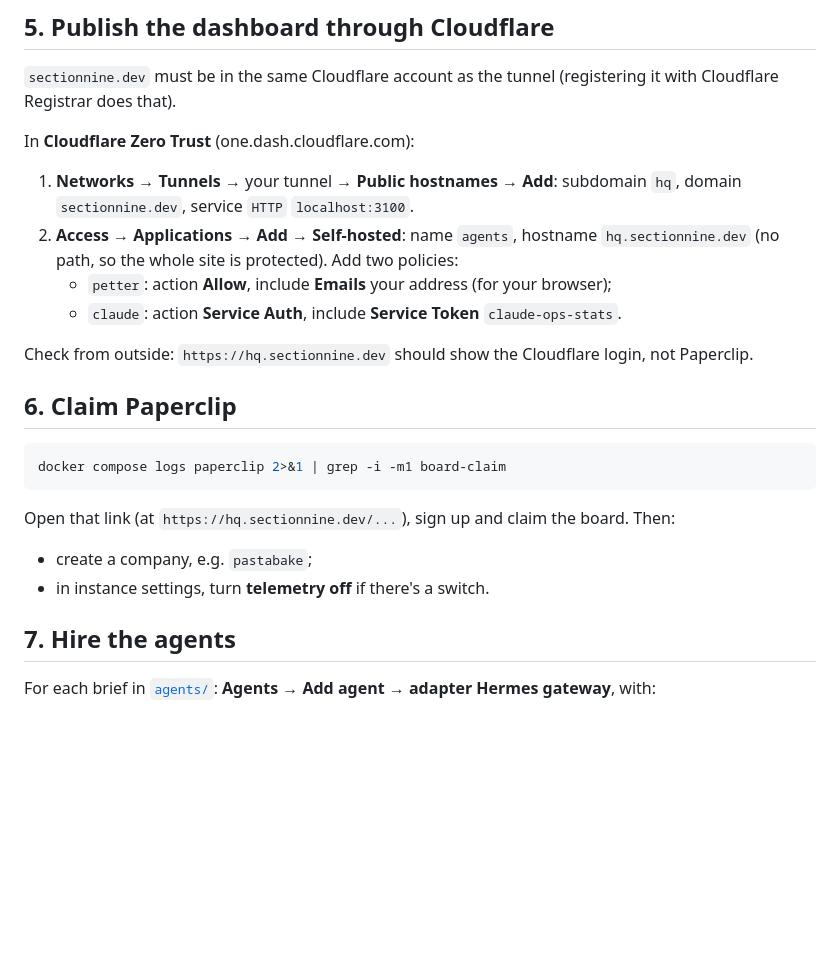
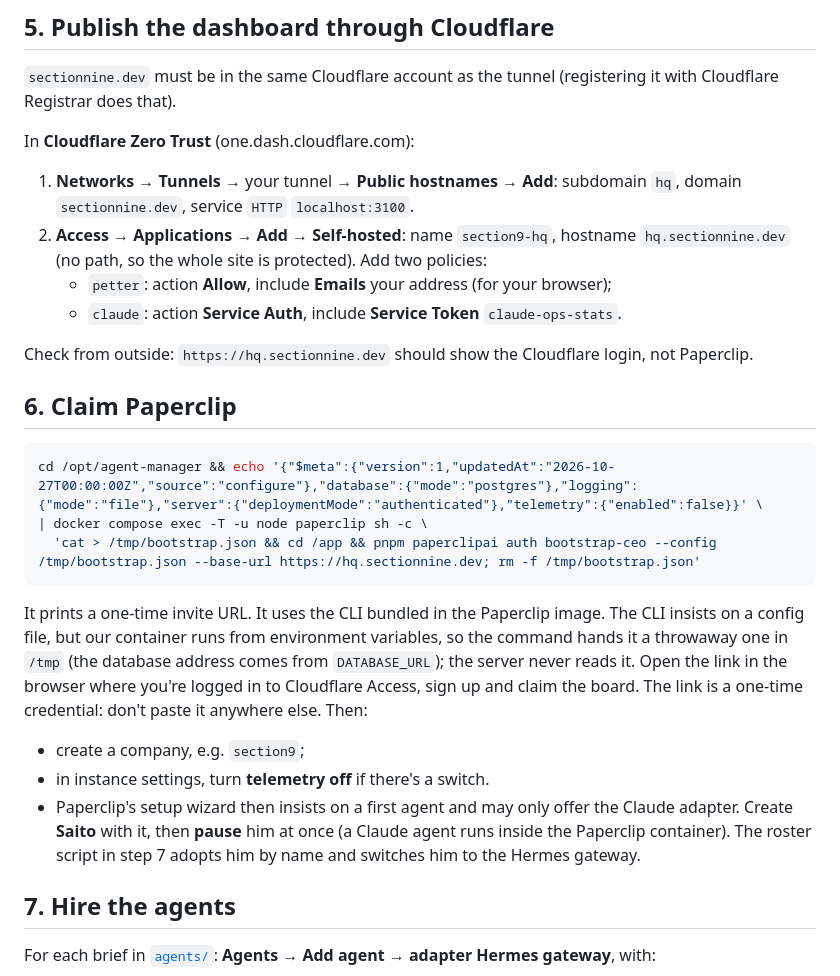
Before and after one commit to petterfranzen/agent-manager, a Markdown page: docs/RUNBOOK.md, the part around the change. Drawn GitHub-style; blank space fills up the shorter version.

Commit message:
Runbook: claim Paperclip with the CLI bootstrap invite (#8)
* Runbook: claim Paperclip with the CLI bootstrap invite

Browser claim is disabled in authenticated/public mode.

Co-Authored-By: Claude Sonnet 5.5 <noreply@anthropic.com>
Claude-Session: https://claude.ai/code/session_01T8etAv94nnoDeZEeigZURX

* Runbook: the claim command that works in our container

Co-Authored-By: Claude Sonnet 5.5 <noreply@anthropic.com>
Claude-Session: https://claude.ai/code/session_01T8etAv94nnoDeZEeigZURX

* Runbook: Saito starts on the Claude adapter, paused

Co-Authored-By: Claude Opus 5.5 <noreply@anthropic.com>
Claude-Session: https://claude.ai/code/session_01T8etAv94nnoDeZEeigZURX

---------

Co-authored-by: Claude <noreply@anthropic.com>

````diff
--- a/docs/RUNBOOK.md
+++ b/docs/RUNBOOK.md
@@ -69,7 +69,7 @@ docker compose exec sandbox sh -c 'ls -l /home/agent/.git-credentials'   # exist
 In **Cloudflare Zero Trust** (one.dash.cloudflare.com):
 1. **Networks → Tunnels →** your tunnel **→ Public hostnames → Add**:
    subdomain `hq`, domain `sectionnine.dev`, service `HTTP` `localhost:3100`.
-2. **Access → Applications → Add → Self-hosted**: name `agents`, hostname
+2. **Access → Applications → Add → Self-hosted**: name `section9-hq`, hostname
    `hq.sectionnine.dev` (no path, so the whole site is protected). Add two policies:
    - `petter`: action **Allow**, include **Emails** your address (for your browser);
    - `claude`: action **Service Auth**, include **Service Token** `claude-ops-stats`.
@@ -79,12 +79,22 @@ login, not Paperclip.
 
 ## 6. Claim Paperclip
 ```bash
-docker compose logs paperclip 2>&1 | grep -i -m1 board-claim
+cd /opt/agent-manager && echo '{"$meta":{"version":1,"updatedAt":"2026-10-27T00:00:00Z","source":"configure"},"database":{"mode":"postgres"},"logging":{"mode":"file"},"server":{"deploymentMode":"authenticated"},"telemetry":{"enabled":false}}' \
+| docker compose exec -T -u node paperclip sh -c \
+  'cat > /tmp/bootstrap.json && cd /app && pnpm paperclipai auth bootstrap-ceo --config /tmp/bootstrap.json --base-url https://hq.sectionnine.dev; rm -f /tmp/bootstrap.json'
 ```
-Open that link (at `https://hq.sectionnine.dev/...`), sign up and claim the
-board. Then:
-- create a company, e.g. `pastabake`;
+It prints a one-time invite URL. It uses the CLI bundled in the Paperclip
+image. The CLI insists on a config file, but our container runs from
+environment variables, so the command hands it a throwaway one in `/tmp` (the
+database address comes from `DATABASE_URL`); the server never reads it.
+Open the link in the browser where you're logged in to Cloudflare Access, sign up and claim the board. The link is a one-time
+credential: don't paste it anywhere else. Then:
+- create a company, e.g. `section9`;
 - in instance settings, turn **telemetry off** if there's a switch.
+- Paperclip's setup wizard then insists on a first agent and may only offer
+  the Claude adapter. Create **Saito** with it, then **pause** him at once (a
+  Claude agent runs inside the Paperclip container). The roster script in
+  step 7 adopts him by name and switches him to the Hermes gateway.
 
 ## 7. Hire the agents
 For each brief in [`agents/`](../agents/README.md): **Agents → Add agent →
````
